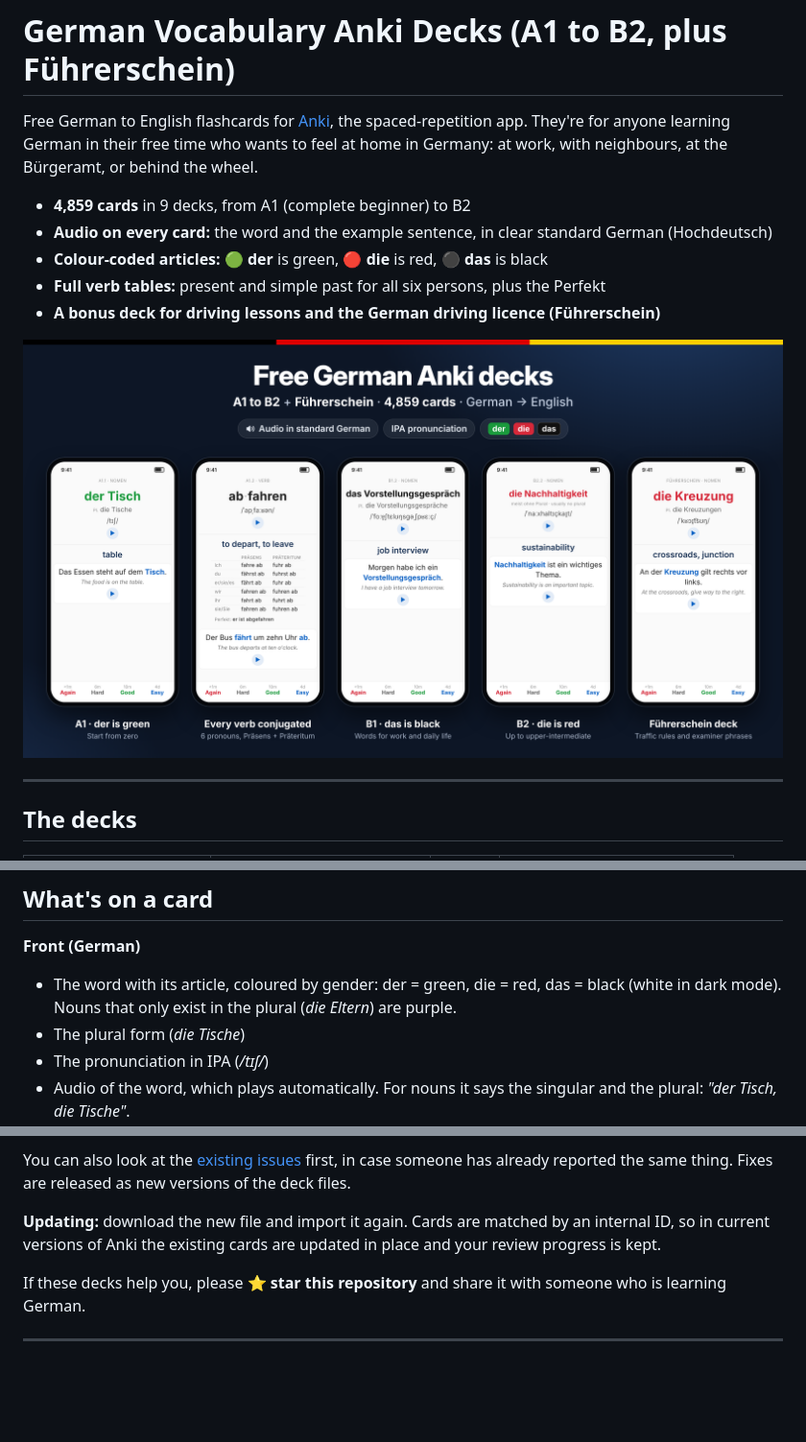
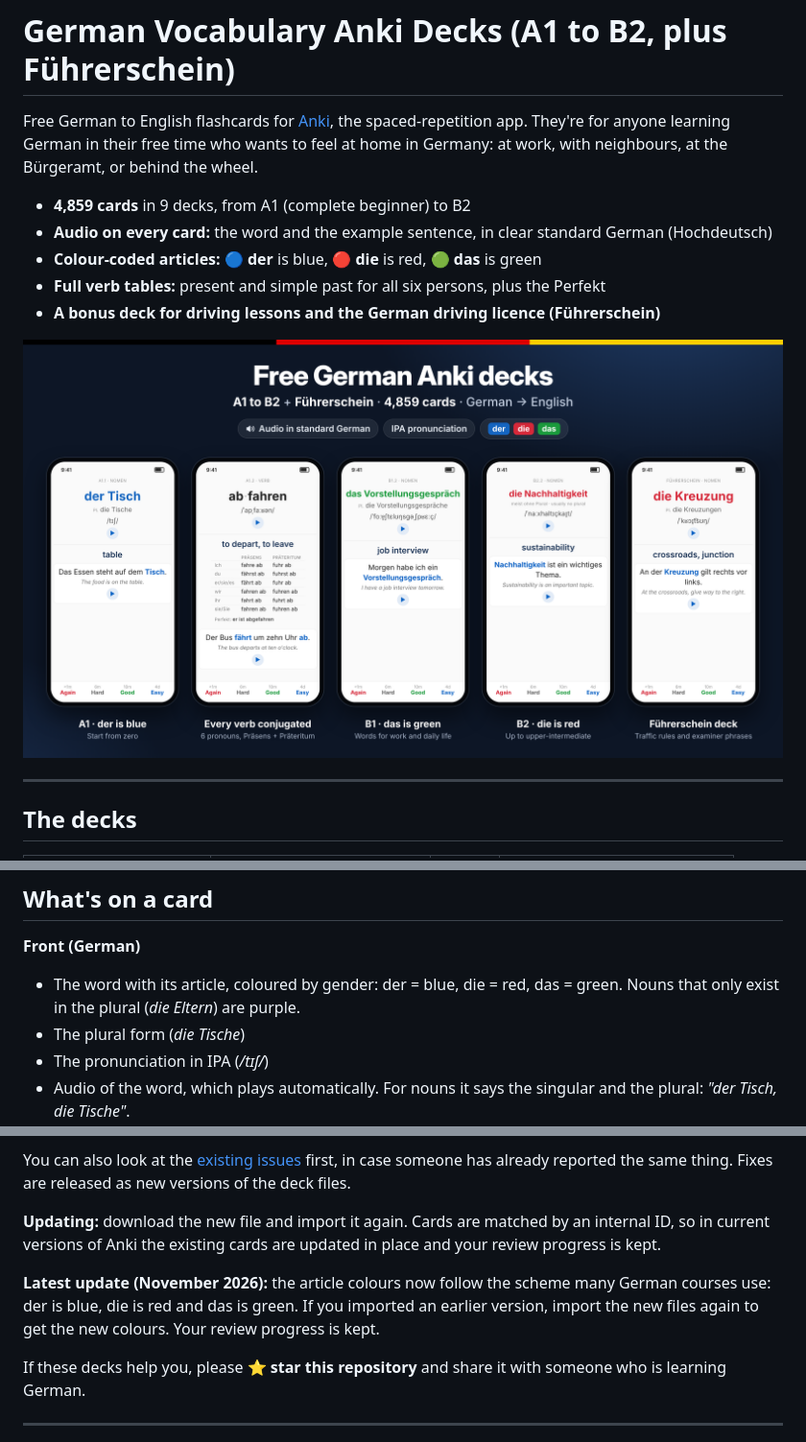
Before and after one commit to salemsajjad/german-anki-decks, a Markdown page: README.md, 3 parts joined by grey strips. Shown at 96% size. Rendered like a GitHub page; pictures changed too: docs/sample-cards-wide-v2.png (added), docs/sample-cards-wide.png (deleted); blank space fills up the shorter version.

Commit message:
Change article colours: der blue, die red, das green
Rebuild all nine decks with the new article colours (dark mode uses
lighter shades of the same colours). Card content is unchanged apart
from one correction that had not yet reached A1.1: the n-declension
note for der Herr now reads den/dem/des Herrn.

Update the README text and preview image to match, and add a note
telling existing users to re-import to get the new colours.

Co-Authored-By: Claude Opus 5.5 <noreply@anthropic.com>
Claude-Session: https://claude.ai/code/session_01Bej9yRkuM4kcMFzNB9AN7V

```diff
--- a/README.md
+++ b/README.md
@@ -4,12 +4,12 @@ Free German to English flashcards for [Anki](https://apps.ankiweb.net/), the spa
 
 - **4,859 cards** in 9 decks, from A1 (complete beginner) to B2
 - **Audio on every card:** the word and the example sentence, in clear standard German (Hochdeutsch)
-- **Colour-coded articles:** 🟢 **der** is green, 🔴 **die** is red, ⚫ **das** is black
+- **Colour-coded articles:** 🔵 **der** is blue, 🔴 **die** is red, 🟢 **das** is green
 - **Full verb tables:** present and simple past for all six persons, plus the Perfekt
 - **A bonus deck for driving lessons and the German driving licence (Führerschein)**
 
 <p align="center">
-  <img src="docs/sample-cards-wide.png" width="100%" alt="Five sample cards on phone screens: der Tisch (A1), ab·fahren with its verb table, das Vorstellungsgespräch (B1), die Nachhaltigkeit (B2) and die Kreuzung from the Führerschein deck">
+  <img src="docs/sample-cards-wide-v2.png" width="100%" alt="Five sample cards on phone screens: der Tisch (A1), ab·fahren with its verb table, das Vorstellungsgespräch (B1), die Nachhaltigkeit (B2) and die Kreuzung from the Führerschein deck">
 </p>
 
 ---
@@ -41,7 +41,7 @@ Each level is split into two halves by how common the words are, so the **.1** d
 ## What's on a card
 
 **Front (German)**
-- The word with its article, coloured by gender: der = green, die = red, das = black (white in dark mode). Nouns that only exist in the plural (*die Eltern*) are purple.
+- The word with its article, coloured by gender: der = blue, die = red, das = green. Nouns that only exist in the plural (*die Eltern*) are purple.
 - The plural form (*die Tische*)
 - The pronunciation in IPA (*/tɪʃ/*)
 - Audio of the word, which plays automatically. For nouns it says the singular and the plural: *"der Tisch, die Tische"*.
@@ -118,6 +118,8 @@ You can also look at the [existing issues](https://github.com/salemsajjad/german
 
 **Updating:** download the new file and import it again. Cards are matched by an internal ID, so in current versions of Anki the existing cards are updated in place and your review progress is kept.
 
+**Latest update (November 2026):** the article colours now follow the scheme many German courses use: der is blue, die is red and das is green. If you imported an earlier version, import the new files again to get the new colours. Your review progress is kept.
+
 If these decks help you, please ⭐ **star this repository** and share it with someone who is learning German.
 
 ---
```
Also changed, not shown: 9 other files.
